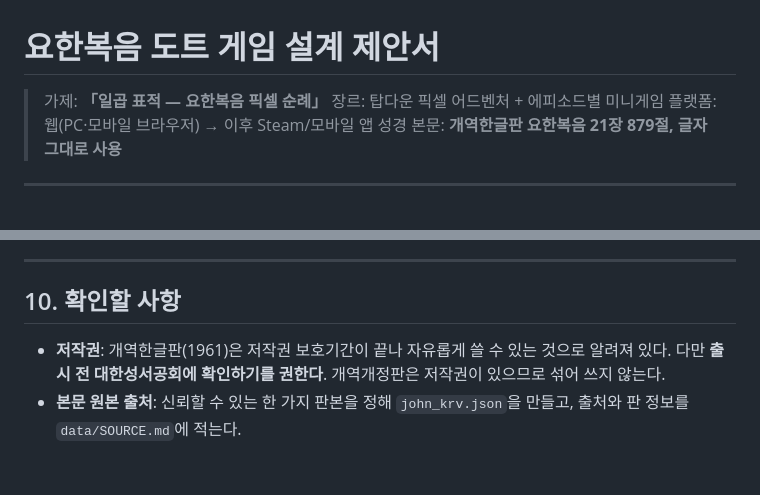
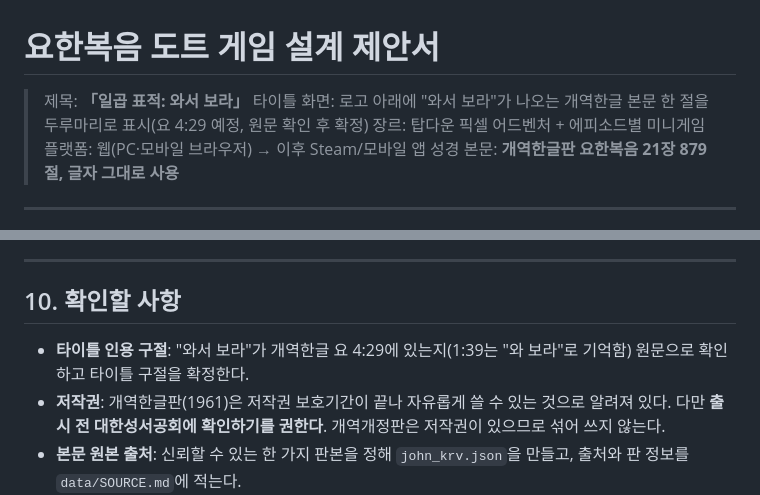
Before and after one commit to jaramlog920-hue/Gospel_of_John, a Markdown page: GAME_DESIGN.md, 2 parts joined by grey strips. Drawn GitHub-style; blank space fills up the shorter version.

Commit message:
Set game title to 일곱 표적: 와서 보라
Co-Authored-By: Claude Opus 5.5 <noreply@anthropic.com>
Claude-Session: https://claude.ai/code/session_01QSz17Uq4Rjdac7YcGt7v2F

```diff
--- a/GAME_DESIGN.md
+++ b/GAME_DESIGN.md
@@ -1,6 +1,7 @@
 # 요한복음 도트 게임 설계 제안서
 
-> 가제: **「일곱 표적 — 요한복음 픽셀 순례」**
+> 제목: **「일곱 표적: 와서 보라」**
+> 타이틀 화면: 로고 아래에 "와서 보라"가 나오는 개역한글 본문 한 절을 두루마리로 표시(요 4:29 예정, 원문 확인 후 확정)
 > 장르: 탑다운 픽셀 어드벤처 + 에피소드별 미니게임
 > 플랫폼: 웹(PC·모바일 브라우저) → 이후 Steam/모바일 앱
 > 성경 본문: **개역한글판 요한복음 21장 879절, 글자 그대로 사용**
@@ -247,6 +248,7 @@ GitHub 푸시 ─▶ Vercel 자동 빌드 ─▶ ① 본문 검증 ─▶ ② vi
 
 ## 10. 확인할 사항
 
+- **타이틀 인용 구절**: "와서 보라"가 개역한글 요 4:29에 있는지(1:39는 "와 보라"로 기억함) 원문으로 확인하고 타이틀 구절을 확정한다.
 - **저작권**: 개역한글판(1961)은 저작권 보호기간이 끝나 자유롭게 쓸 수 있는 것으로 알려져 있다. 다만 **출시 전 대한성서공회에 확인하기를 권한다**. 개역개정판은 저작권이 있으므로 섞어 쓰지 않는다.
 - **본문 원본 출처**: 신뢰할 수 있는 한 가지 판본을 정해 `john_krv.json`을 만들고, 출처와 판 정보를 `data/SOURCE.md`에 적는다.
 - **신학 감수**: 컷신 연출과 가상 NPC 대사는 목회자나 교회학교 교사에게 감수를 받는다.
```
